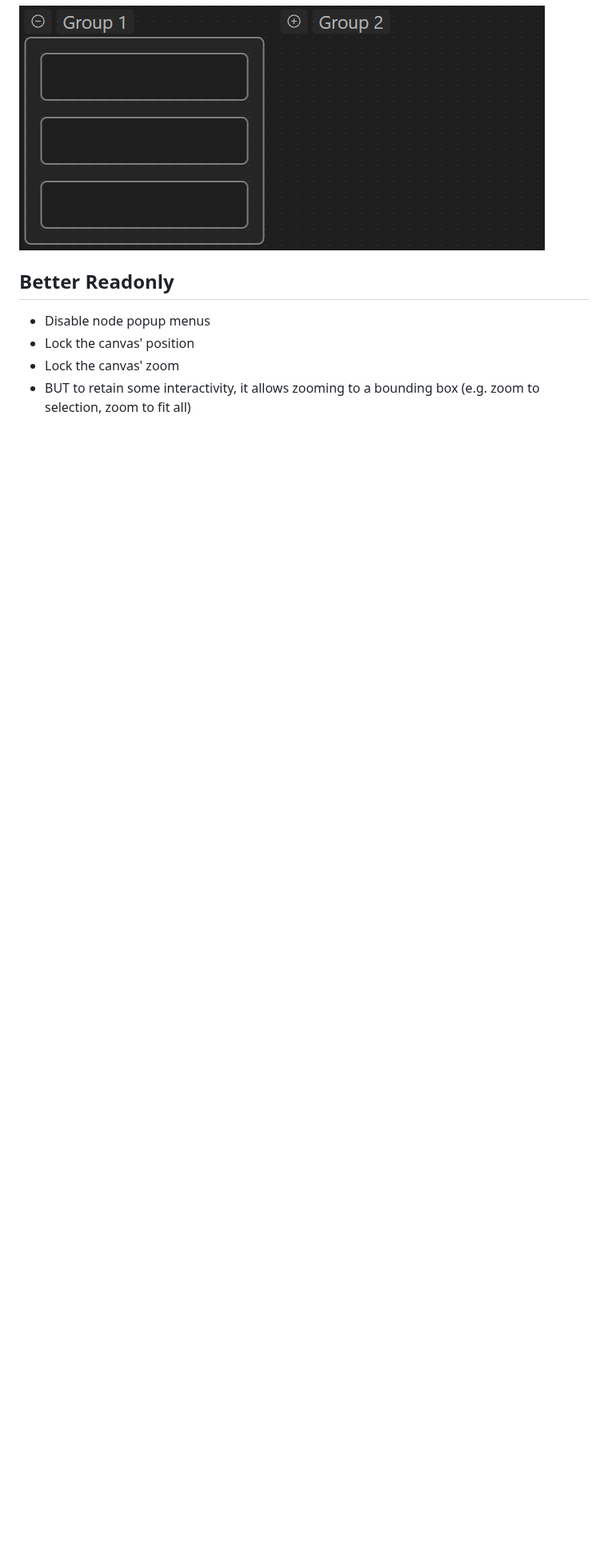
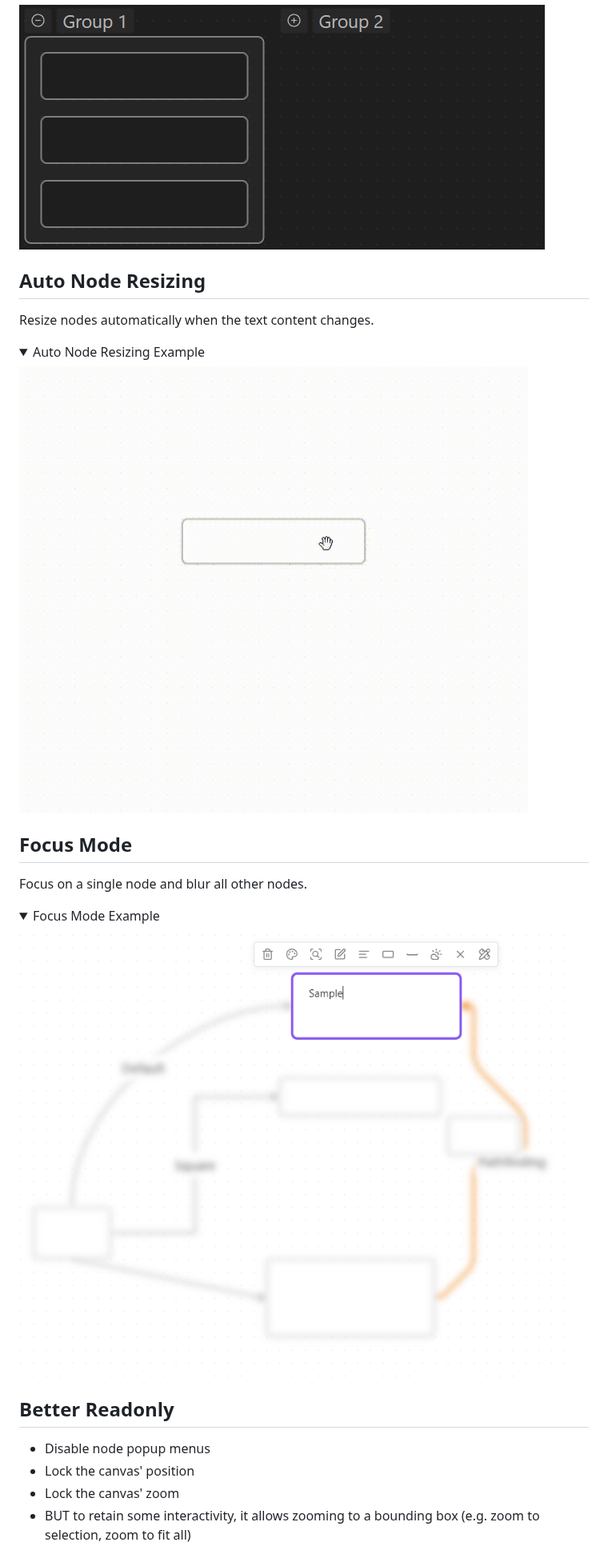
Before and after one commit to Developer-Mike/obsidian-advanced-canvas, a Markdown page: README.md, the part around one of its changes. Shown at 80% size. GitHub-like rendering; pictures changed too: assets/auto-node-resizing.gif (added), assets/focus-mode.png (added); folded sections open; blank space fills up the shorter version.

```diff
--- a/README.md
+++ b/README.md
@@ -318,6 +335,22 @@ Collapse and expand groups to organize your canvas.
     <img src="./assets/collapsible-groups.png" alt="Collapsible Groups Example"/>
 </details>
 
+## Auto Node Resizing
+Resize nodes automatically when the text content changes.
+
+<details>
+    <summary>Auto Node Resizing Example</summary>
+    <img src="./assets/auto-node-resizing.gif" alt="Auto Node Resizing Example"/>
+</details>
+
+## Focus Mode
+Focus on a single node and blur all other nodes.
+
+<details>
+    <summary>Focus Mode Example</summary>
+    <img src="./assets/focus-mode.png" alt="Focus Mode"/>
+</details>
+
 ## Better Readonly
 - Disable node popup menus
 - Lock the canvas' position
```
Also changed, not shown: other parts of README.md (+18 -1 lines).
